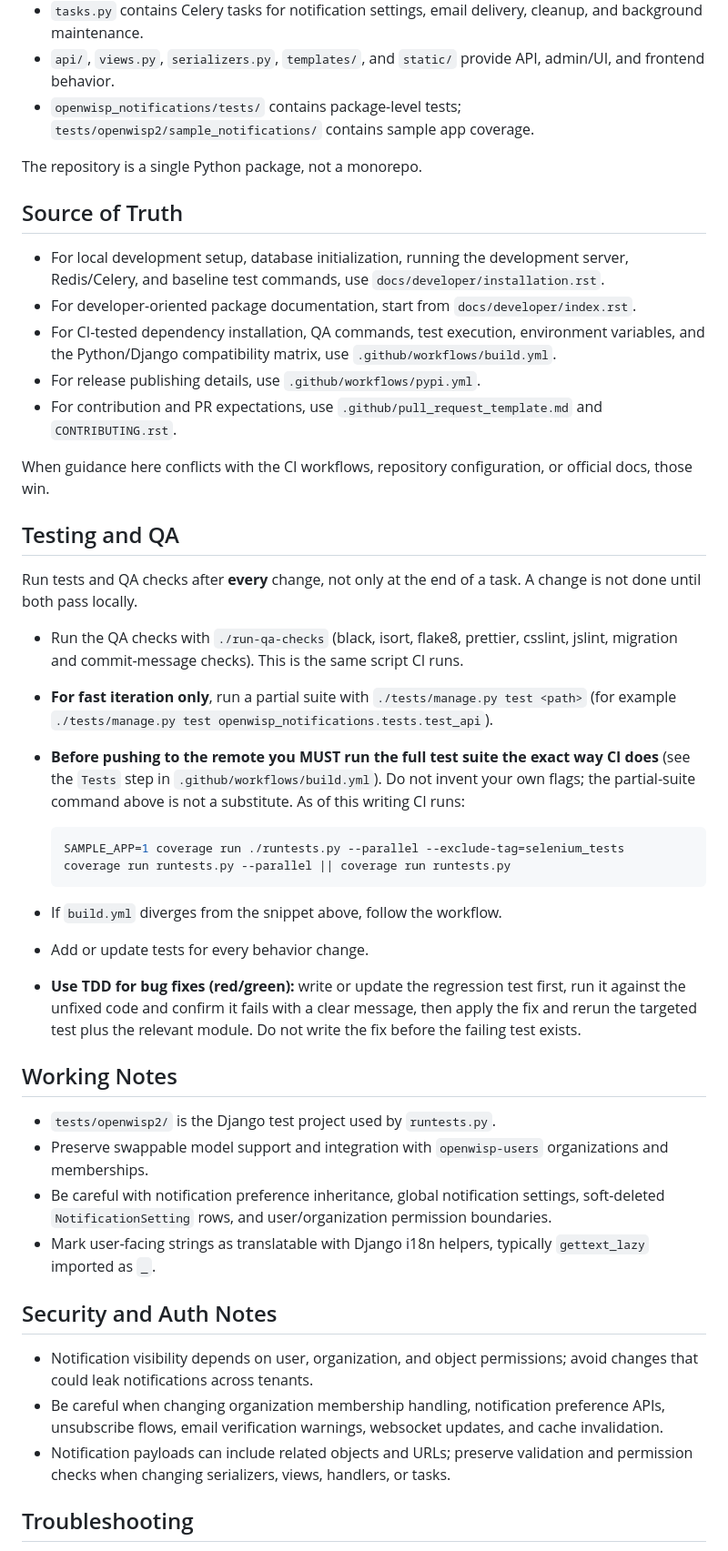
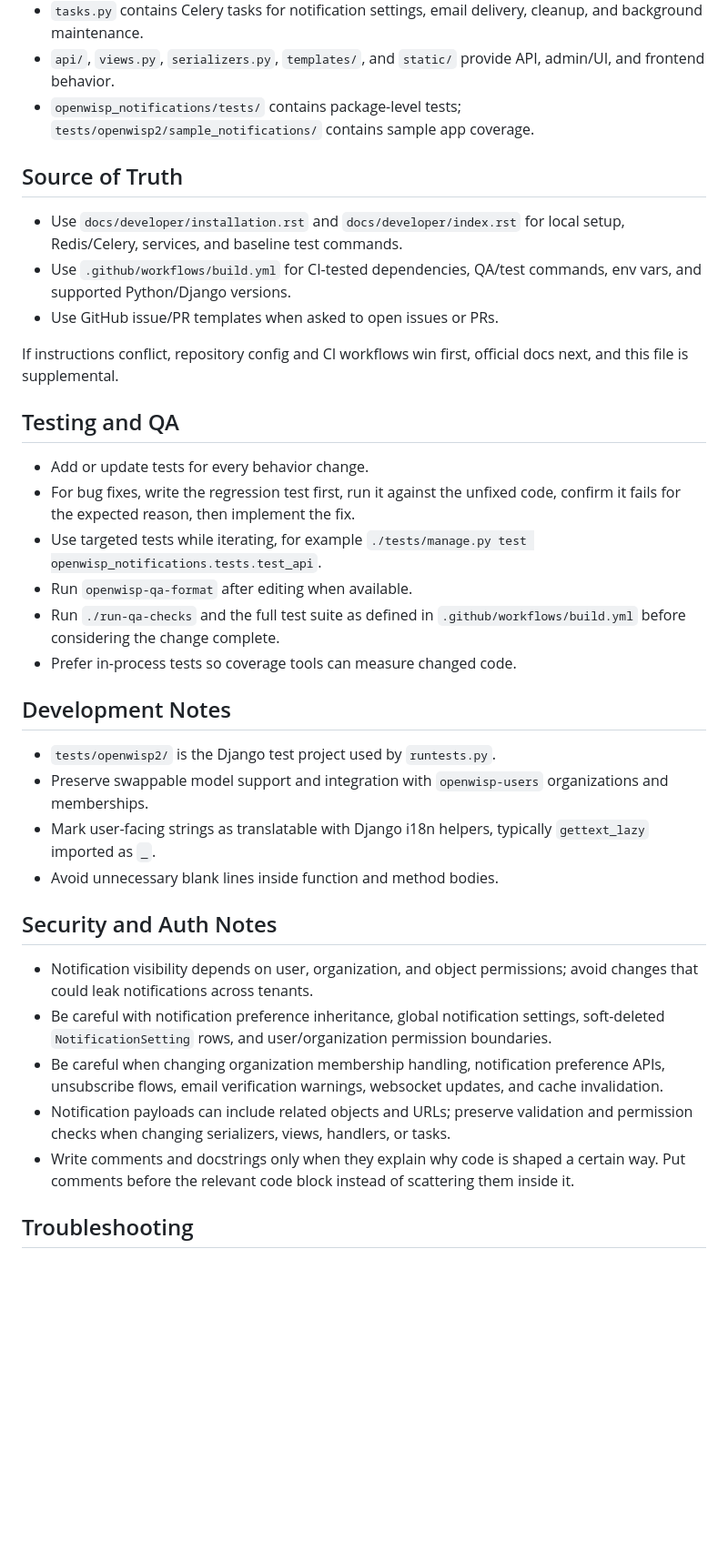
Before and after one commit to openwisp/openwisp-notifications, a Markdown page: AGENTS.md, the part around the change. Shown at 91% size. GitHub-like rendering; blank space fills up the shorter version.

Commit message:
[docs] Further itearation on AGENTS.md for effectivness/efficiency
[skip ci]

````diff
--- a/AGENTS.md
+++ b/AGENTS.md
@@ -13,47 +13,37 @@ Core code lives in `openwisp_notifications/`:
 - `api/`, `views.py`, `serializers.py`, `templates/`, and `static/` provide API, admin/UI, and frontend behavior.
 - `openwisp_notifications/tests/` contains package-level tests; `tests/openwisp2/sample_notifications/` contains sample app coverage.
 
-The repository is a single Python package, not a monorepo.
-
 ## Source of Truth
 
-- For local development setup, database initialization, running the development server, Redis/Celery, and baseline test commands, use `docs/developer/installation.rst`.
-- For developer-oriented package documentation, start from `docs/developer/index.rst`.
-- For CI-tested dependency installation, QA commands, test execution, environment variables, and the Python/Django compatibility matrix, use `.github/workflows/build.yml`.
-- For release publishing details, use `.github/workflows/pypi.yml`.
-- For contribution and PR expectations, use `.github/pull_request_template.md` and `CONTRIBUTING.rst`.
+- Use `docs/developer/installation.rst` and `docs/developer/index.rst` for local setup, Redis/Celery, services, and baseline test commands.
+- Use `.github/workflows/build.yml` for CI-tested dependencies, QA/test commands, env vars, and supported Python/Django versions.
+- Use GitHub issue/PR templates when asked to open issues or PRs.
 
-When guidance here conflicts with the CI workflows, repository configuration, or official docs, those win.
+If instructions conflict, repository config and CI workflows win first, official docs next, and this file is supplemental.
 
 ## Testing and QA
 
-Run tests and QA checks after **every** change, not only at the end of a task. A change is not done until both pass locally.
+- Add or update tests for every behavior change.
+- For bug fixes, write the regression test first, run it against the unfixed code, confirm it fails for the expected reason, then implement the fix.
+- Use targeted tests while iterating, for example `./tests/manage.py test openwisp_notifications.tests.test_api`.
+- Run `openwisp-qa-format` after editing when available.
+- Run `./run-qa-checks` and the full test suite as defined in `.github/workflows/build.yml` before considering the change complete.
+- Prefer in-process tests so coverage tools can measure changed code.
 
-- Run the QA checks with `./run-qa-checks` (black, isort, flake8, prettier, csslint, jslint, migration and commit-message checks). This is the same script CI runs.
-- **For fast iteration only**, run a partial suite with `./tests/manage.py test <path>` (for example `./tests/manage.py test openwisp_notifications.tests.test_api`).
-- **Before pushing to the remote you MUST run the full test suite the exact way CI does** (see the `Tests` step in `.github/workflows/build.yml`). Do not invent your own flags; the partial-suite command above is not a substitute. As of this writing CI runs:
-
-  ```bash
-  SAMPLE_APP=1 coverage run ./runtests.py --parallel --exclude-tag=selenium_tests
-  coverage run runtests.py --parallel || coverage run runtests.py
-  ```
-
-- If `build.yml` diverges from the snippet above, follow the workflow.
-- Add or update tests for every behavior change.
-- **Use TDD for bug fixes (red/green):** write or update the regression test first, run it against the unfixed code and confirm it fails with a clear message, then apply the fix and rerun the targeted test plus the relevant module. Do not write the fix before the failing test exists.
-
-## Working Notes
+## Development Notes
 
 - `tests/openwisp2/` is the Django test project used by `runtests.py`.
 - Preserve swappable model support and integration with `openwisp-users` organizations and memberships.
-- Be careful with notification preference inheritance, global notification settings, soft-deleted `NotificationSetting` rows, and user/organization permission boundaries.
 - Mark user-facing strings as translatable with Django i18n helpers, typically `gettext_lazy` imported as `_`.
+- Avoid unnecessary blank lines inside function and method bodies.
 
 ## Security and Auth Notes
 
 - Notification visibility depends on user, organization, and object permissions; avoid changes that could leak notifications across tenants.
+- Be careful with notification preference inheritance, global notification settings, soft-deleted `NotificationSetting` rows, and user/organization permission boundaries.
 - Be careful when changing organization membership handling, notification preference APIs, unsubscribe flows, email verification warnings, websocket updates, and cache invalidation.
 - Notification payloads can include related objects and URLs; preserve validation and permission checks when changing serializers, views, handlers, or tasks.
+- Write comments and docstrings only when they explain why code is shaped a certain way. Put comments before the relevant code block instead of scattering them inside it.
 
 ## Troubleshooting
 
````
